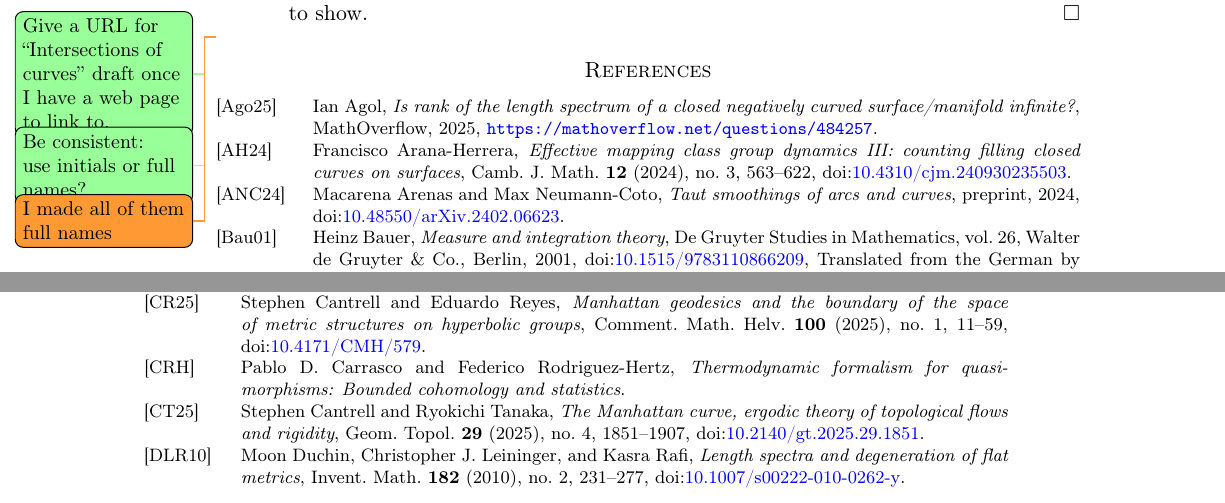
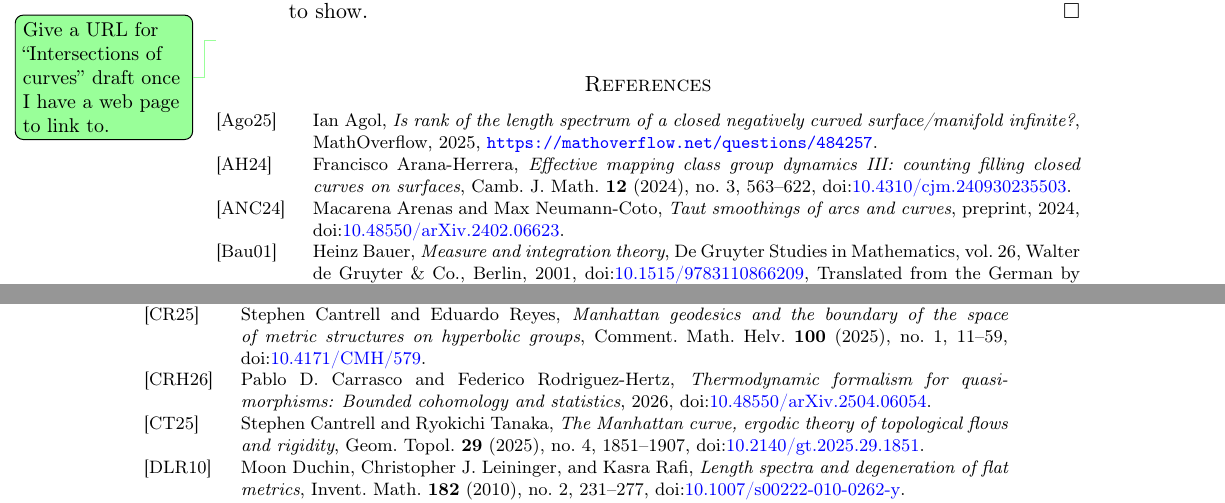
Before and after one commit to dpthurst/Currents-and-intersections, a LaTeX paper (Intersections.tex, which reads Intersections.bib): two parts of pages 98 and 99 of 101, joined at a grey line, cut so that both start at the same text. Compiled offline with pdfLaTeX.

Commit message:
Bib update

```diff
--- a/Intersections.bib
+++ b/Intersections.bib
@@ -82,5 +82,7 @@
   title = {Thermodynamic formalism for Quasi-Morphisms: Bounded Cohomology and Statistics},
-  author = {Carrasco, Pablo D. and Rodriguez-Hertz, Federico}
+  author = {Carrasco, Pablo D. and Rodriguez-Hertz, Federico},
+  year = 	 {2026},
+  doi = 	 {10.48550/arXiv.2504.06054}
 }
 
 @Article{	  BIPP21:Systoles,
--- a/Intersections.tex
+++ b/Intersections.tex
@@ -344,8 +344,6 @@ families of examples.
 
 \DPTtodo{Give a URL for ``Intersections of curves'' draft
   once I have a web page to link to.}
-\DPTtodo{Be consistent: use initials or full names?}
-\DMGtodo{I made all of them full names}
 \bibliographystyle{hamsalpha}
 \bibliography{Intersections}
 
```
Also changed, not shown: Intersections.bib (2 more changed lines).
